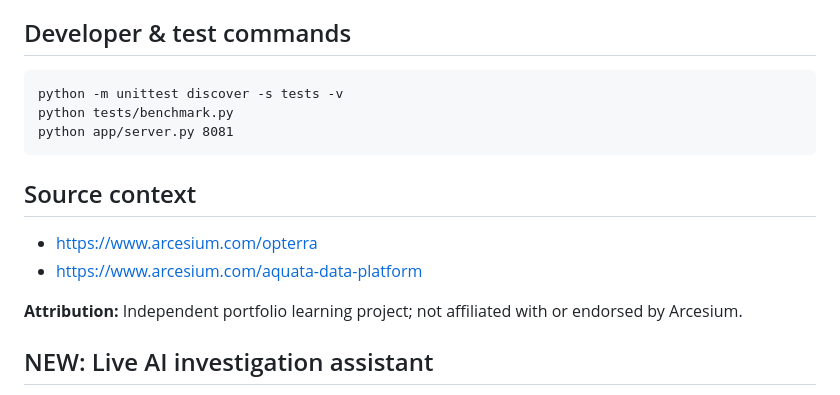
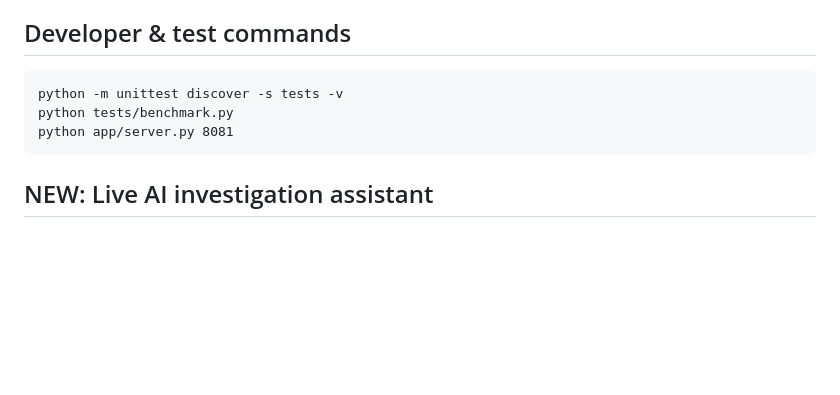
Before and after one commit to nikishrajbastola/ReconIQ, a Markdown page: README.md, the part around the change. Drawn GitHub-style; blank space fills up the shorter version.

Commit message:
Update README with new AI investigation assistant
Removed source context and attribution sections. Added information about the new live AI investigation assistant feature.

````diff
--- a/README.md
+++ b/README.md
@@ -48,12 +48,6 @@ python app/server.py 8081
 ```
 
 
-## Source context
-- https://www.arcesium.com/opterra
-- https://www.arcesium.com/aquata-data-platform
-
-**Attribution:** Independent portfolio learning project; not affiliated with or endorsed by Arcesium.
-
 ## NEW: Live AI investigation assistant
 
 Open an exception and click **Generate evidence-backed AI investigation**. This now makes a genuine OpenAI Responses API call when `OPENAI_API_KEY` is configured. Results include validated `INT.*`, `BRK.*`, and `RECON.*` evidence-field citations; the previous rule-based guidance remains available. The feature is **not active until you provide your own API key**; no paid requests were run when this package was created. Read `docs/09_LIVE_AI_SETUP_AND_GUARDRAILS.md` for Windows/macOS/Linux instructions, safety and evaluation details.
````
